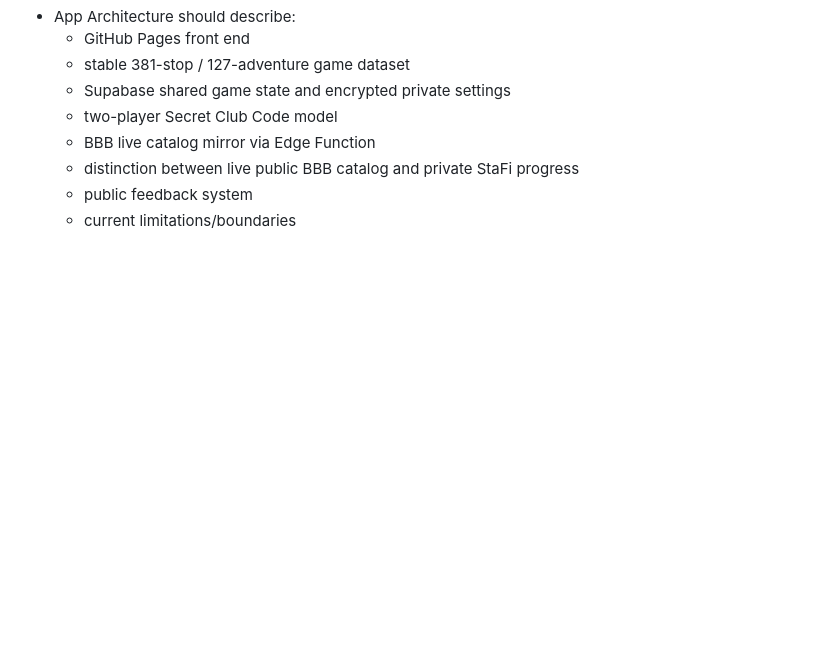
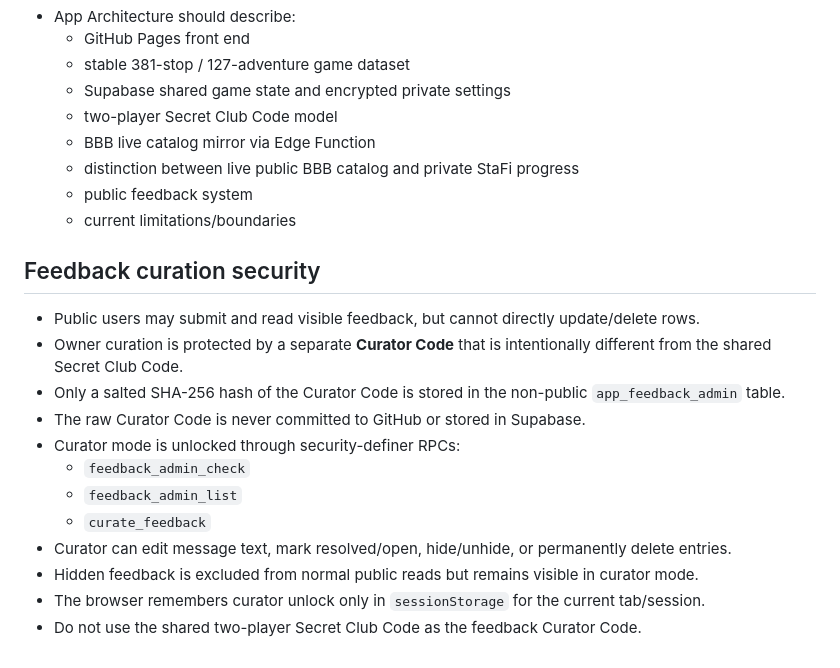
Before and after one commit to owtsgmi/bbb-passport-adventures, a Markdown page: PROJECT_NOTES.md, the part around the change. Rendered like a GitHub page; blank space fills up the shorter version.

Commit message:
Document owner-only feedback curation

```diff
--- a/PROJECT_NOTES.md
+++ b/PROJECT_NOTES.md
@@ -102,3 +102,18 @@ This file is the persistent source of truth for future edits to this project.
   - distinction between live public BBB catalog and private StaFi progress
   - public feedback system
   - current limitations/boundaries
+
+
+## Feedback curation security
+- Public users may submit and read visible feedback, but cannot directly update/delete rows.
+- Owner curation is protected by a separate **Curator Code** that is intentionally different from the shared Secret Club Code.
+- Only a salted SHA-256 hash of the Curator Code is stored in the non-public `app_feedback_admin` table.
+- The raw Curator Code is never committed to GitHub or stored in Supabase.
+- Curator mode is unlocked through security-definer RPCs:
+  - `feedback_admin_check`
+  - `feedback_admin_list`
+  - `curate_feedback`
+- Curator can edit message text, mark resolved/open, hide/unhide, or permanently delete entries.
+- Hidden feedback is excluded from normal public reads but remains visible in curator mode.
+- The browser remembers curator unlock only in `sessionStorage` for the current tab/session.
+- Do not use the shared two-player Secret Club Code as the feedback Curator Code.
```
